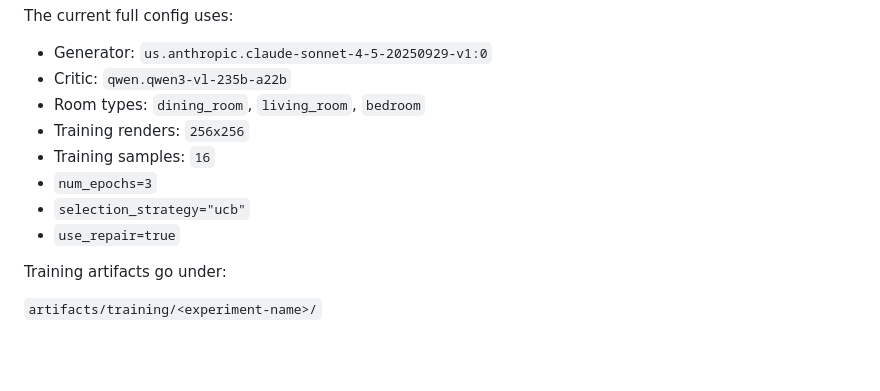
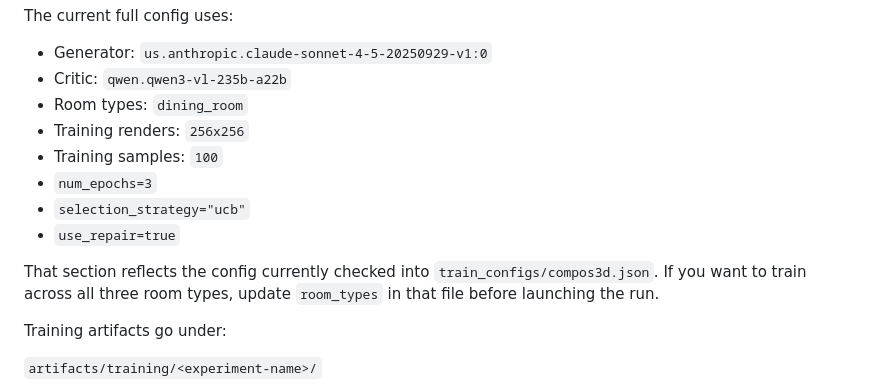
Before and after one commit to UofT-CSC490-W2026/Compos3D, a Markdown page: README.md, the part around one of its changes. Drawn GitHub-style; blank space fills up the shorter version.

```diff
--- a/README.md
+++ b/README.md
@@ -224,12 +224,16 @@ The current full config uses:
 
 - Generator: `us.anthropic.claude-sonnet-4-5-20250929-v1:0`
 - Critic: `qwen.qwen3-vl-235b-a22b`
-- Room types: `dining_room`, `living_room`, `bedroom`
+- Room types: `dining_room`
 - Training renders: `256x256`
-- Training samples: `16`
+- Training samples: `100`
 - `num_epochs=3`
 - `selection_strategy="ucb"`
 - `use_repair=true`
+
+That section reflects the config currently checked into
+`train_configs/compos3d.json`. If you want to train across all three room
+types, update `room_types` in that file before launching the run.
 
 Training artifacts go under:
 
```
Also changed, not shown: other parts of README.md (+54 -11 lines).
